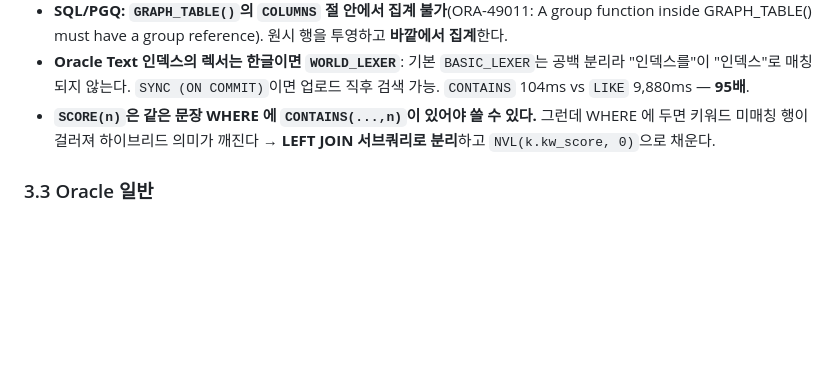
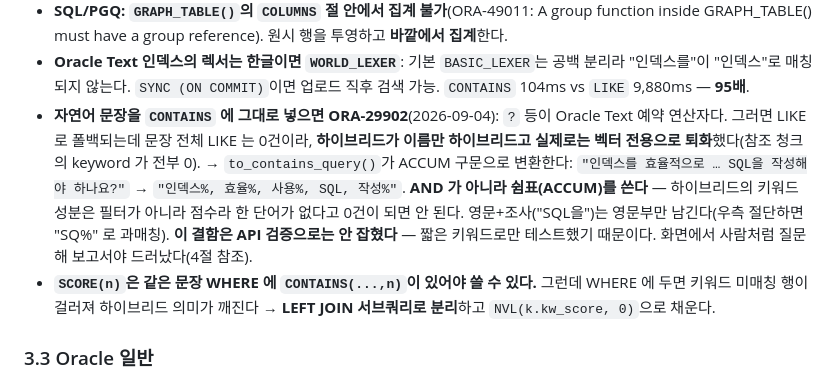
Before and after one commit to elegant-kim/db26ai-demo, a Markdown page: docs/개발노하우.md, the part around the change. Drawn GitHub-style; blank space fills up the shorter version.

```diff
--- a/docs/개발노하우.md
+++ b/docs/개발노하우.md
@@ -155,6 +155,16 @@ git commit -F - <<'MSG' ...
 - **Oracle Text 인덱스의 렉서는 한글이면 `WORLD_LEXER`**: 기본 `BASIC_LEXER`는 공백 분리라
   "인덱스를"이 "인덱스"로 매칭되지 않는다. `SYNC (ON COMMIT)`이면 업로드 직후 검색 가능.
   `CONTAINS` 104ms vs `LIKE` 9,880ms — **95배**.
+- **자연어 문장을 `CONTAINS` 에 그대로 넣으면 ORA-29902**(2026-09-04): `?` 등이 Oracle Text
+  예약 연산자다. 그러면 LIKE 로 폴백되는데 문장 전체 LIKE 는 0건이라, **하이브리드가 이름만
+  하이브리드고 실제로는 벡터 전용으로 퇴화**했다(참조 청크의 keyword 가 전부 0).
+  → `to_contains_query()`가 ACCUM 구문으로 변환한다:
+  `"인덱스를 효율적으로 … SQL을 작성해야 하나요?"` → `"인덱스%, 효율%, 사용%, SQL, 작성%"`.
+  **AND 가 아니라 쉼표(ACCUM)를 쓴다** — 하이브리드의 키워드 성분은 필터가 아니라 점수라
+  한 단어가 없다고 0건이 되면 안 된다. 영문+조사("SQL을")는 영문부만 남긴다(우측 절단하면
+  "SQ%" 로 과매칭).
+  **이 결함은 API 검증으로는 안 잡혔다** — 짧은 키워드로만 테스트했기 때문이다.
+  화면에서 사람처럼 질문해 보고서야 드러났다(4절 참조).
 - **`SCORE(n)`은 같은 문장 WHERE 에 `CONTAINS(...,n)`이 있어야 쓸 수 있다.** 그런데 WHERE 에
   두면 키워드 미매칭 행이 걸러져 하이브리드 의미가 깨진다 → **LEFT JOIN 서브쿼리로 분리**하고
   `NVL(k.kw_score, 0)`으로 채운다.
```
Also changed, not shown: docs/README.md (added, +66 -0 lines), 1 other file.
